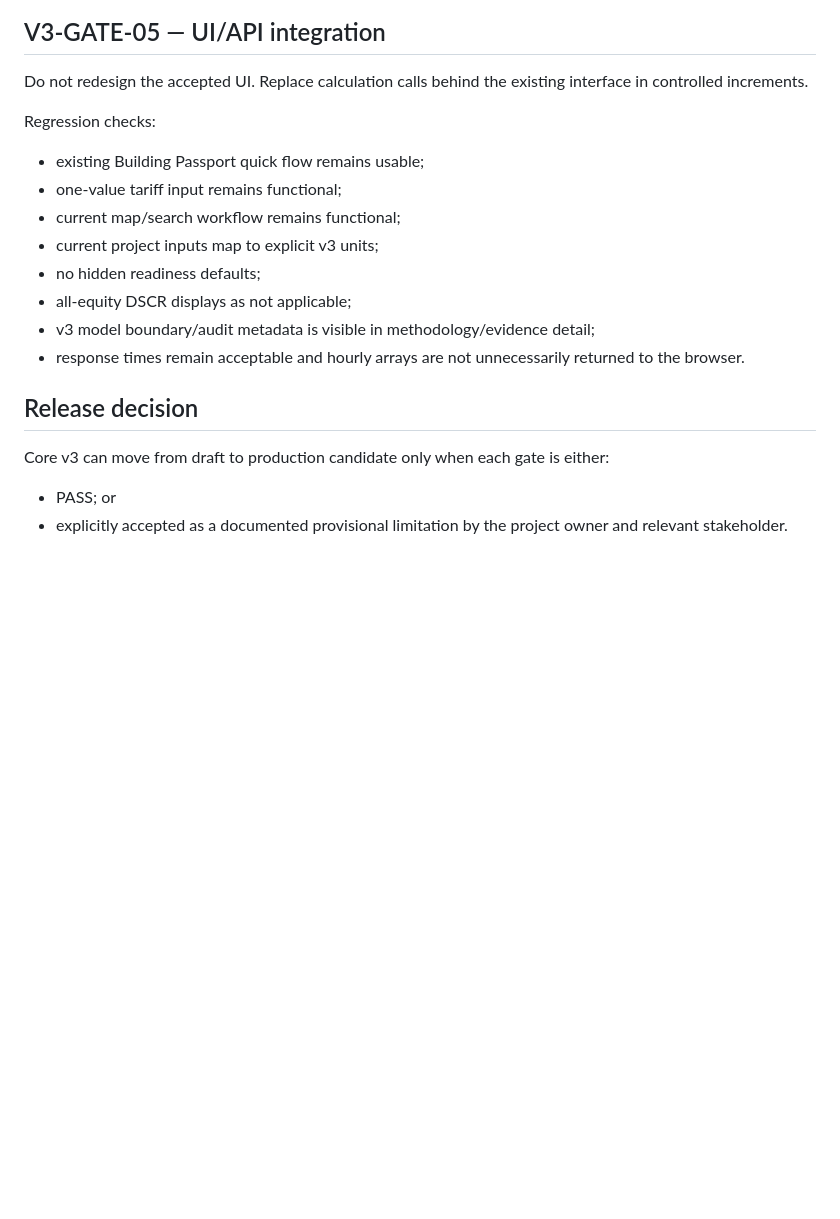
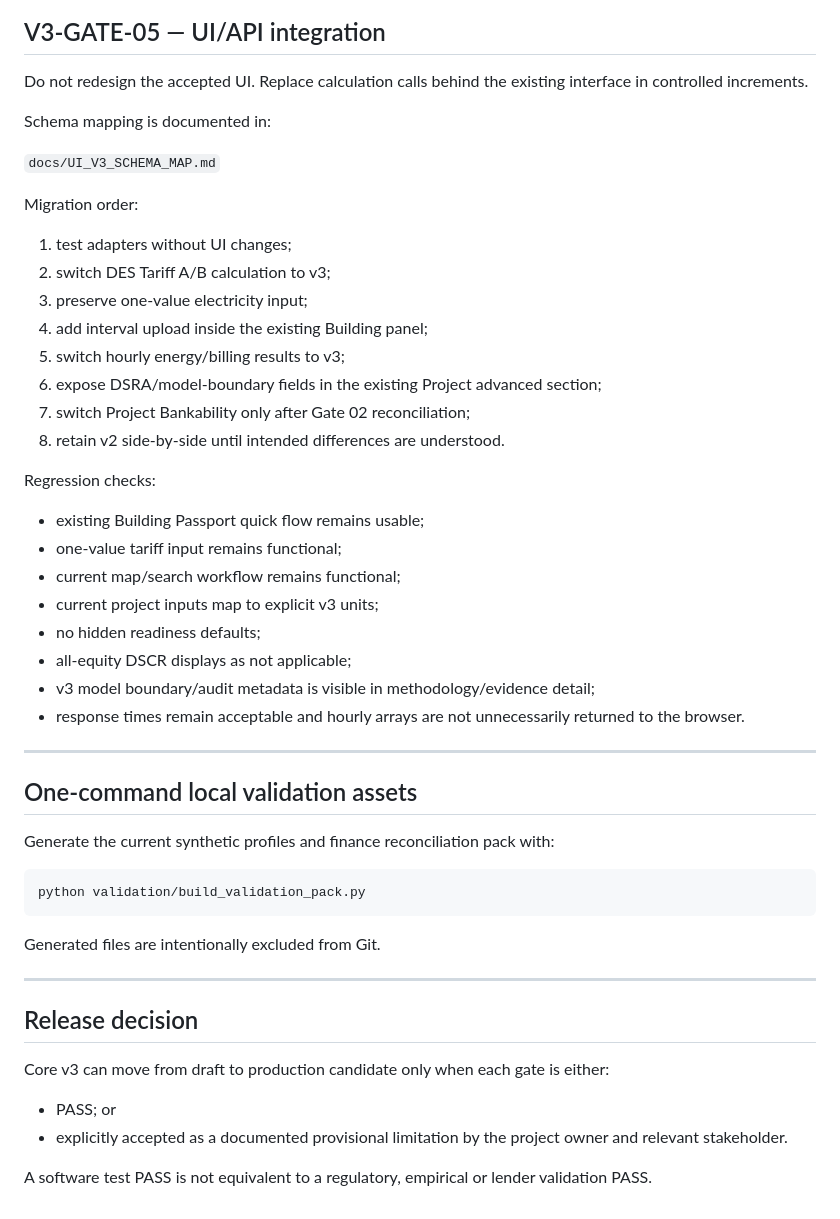
Before and after one commit to coralareef/solar-passport, a Markdown page: docs/CORE_V3_VALIDATION_PLAN.md, the part around one of its changes. Drawn GitHub-style; blank space fills up the shorter version.

````diff
--- a/docs/CORE_V3_VALIDATION_PLAN.md
+++ b/docs/CORE_V3_VALIDATION_PLAN.md
@@ -66,6 +139,20 @@ Using the configured NLR API key:
 ## V3-GATE-05 — UI/API integration
 
 Do not redesign the accepted UI. Replace calculation calls behind the existing interface in controlled increments.
+
+Schema mapping is documented in:
+
+`docs/UI_V3_SCHEMA_MAP.md`
+
+Migration order:
+1. test adapters without UI changes;
+2. switch DES Tariff A/B calculation to v3;
+3. preserve one-value electricity input;
+4. add interval upload inside the existing Building panel;
+5. switch hourly energy/billing results to v3;
+6. expose DSRA/model-boundary fields in the existing Project advanced section;
+7. switch Project Bankability only after Gate 02 reconciliation;
+8. retain v2 side-by-side until intended differences are understood.
 
 Regression checks:
 - existing Building Passport quick flow remains usable;
@@ -77,8 +164,24 @@ Regression checks:
 - v3 model boundary/audit metadata is visible in methodology/evidence detail;
 - response times remain acceptable and hourly arrays are not unnecessarily returned to the browser.
 
+---
+
+## One-command local validation assets
+
+Generate the current synthetic profiles and finance reconciliation pack with:
+
+```bash
+python validation/build_validation_pack.py
+```
+
+Generated files are intentionally excluded from Git.
+
+---
+
 ## Release decision
 
 Core v3 can move from draft to production candidate only when each gate is either:
 - PASS; or
 - explicitly accepted as a documented provisional limitation by the project owner and relevant stakeholder.
+
+A software test PASS is not equivalent to a regulatory, empirical or lender validation PASS.
````
Also changed, not shown: other parts of docs/CORE_V3_VALIDATION_PLAN.md (+92 -19 lines).
